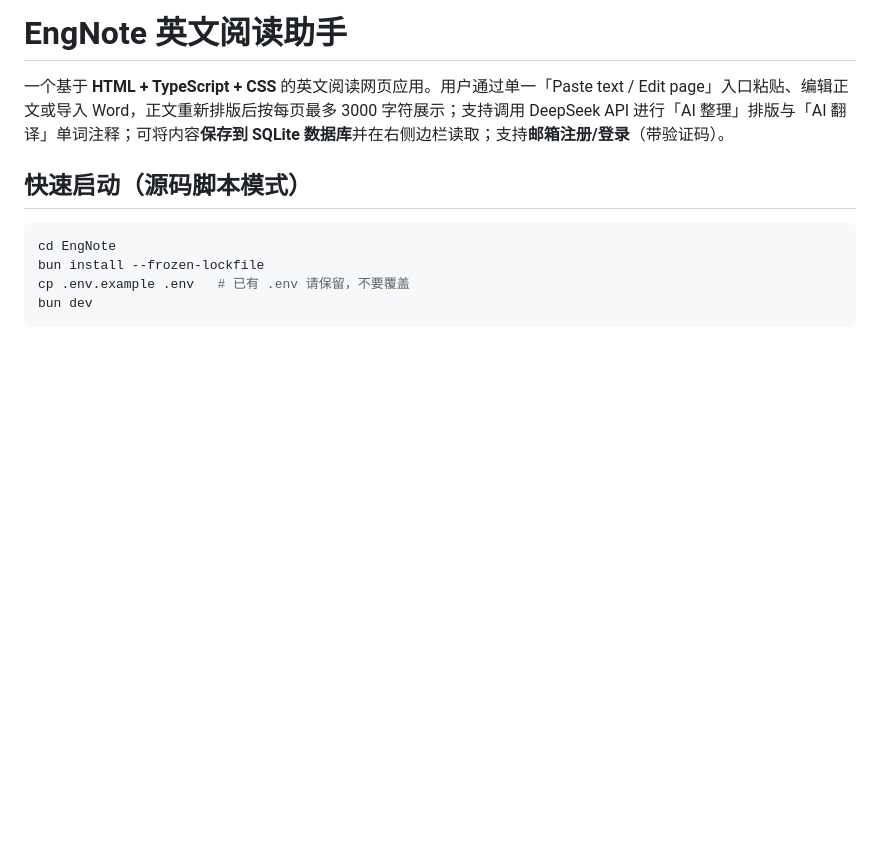
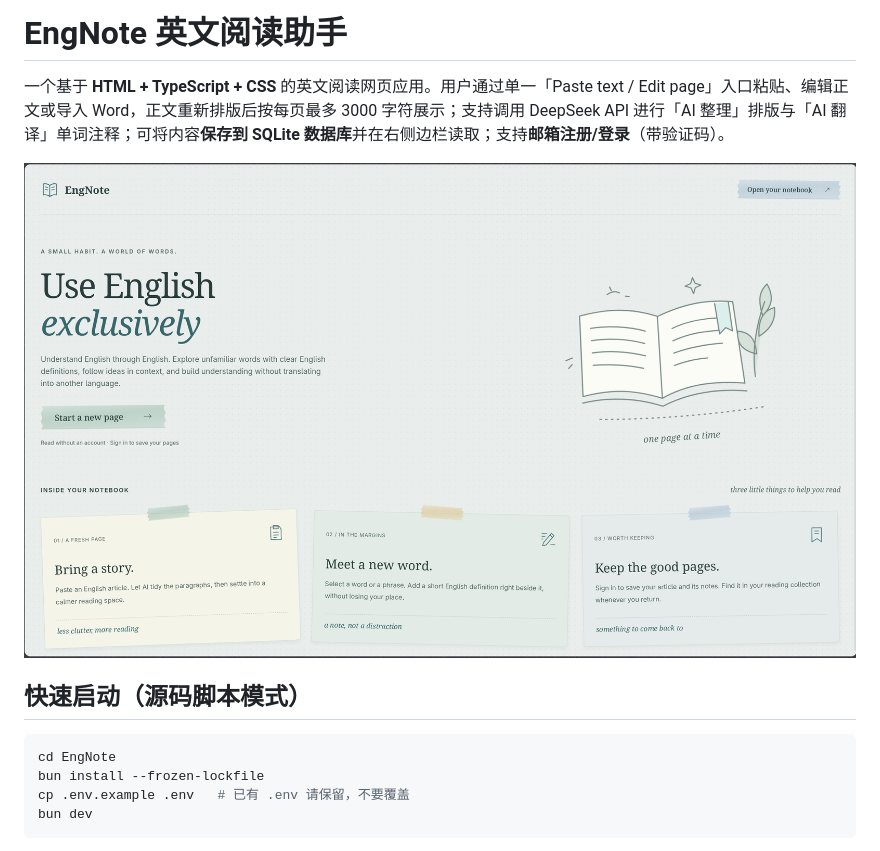
Before and after one commit to merwinM0/EngNote, a Markdown page: README.md, the part around the change. Rendered like a GitHub page; pictures changed too: home.png (added); blank space fills up the shorter version.

Commit message:
完善项目说明并添加首页展示截图

```diff
--- a/README.md
+++ b/README.md
@@ -1,6 +1,8 @@
 # EngNote 英文阅读助手
 
 一个基于 **HTML + TypeScript + CSS** 的英文阅读网页应用。用户通过单一「Paste text / Edit page」入口粘贴、编辑正文或导入 Word，正文重新排版后按每页最多 3000 字符展示；支持调用 DeepSeek API 进行「AI 整理」排版与「AI 翻译」单词注释；可将内容**保存到 SQLite 数据库**并在右侧边栏读取；支持**邮箱注册/登录**（带验证码）。
+
+![](./home.png)
 
 ## 快速启动（源码脚本模式）
 
```
